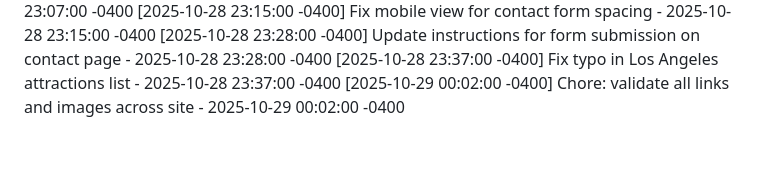
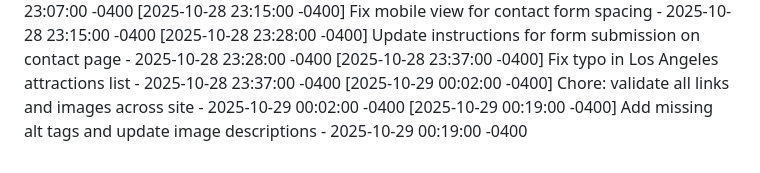
Before and after one commit to avilanoslen2006-png/CaliforniaCityExplorer, a Markdown page: COMMIT_HISTORY.md, the part around the change. GitHub-like rendering.

Commit message:
Add missing alt tags and update image descriptions

```diff
--- a/COMMIT_HISTORY.md
+++ b/COMMIT_HISTORY.md
@@ -42,3 +42,4 @@
 [2025-10-28 23:28:00 -0400] Update instructions for form submission on contact page - 2025-10-28 23:28:00 -0400
 [2025-10-28 23:37:00 -0400] Fix typo in Los Angeles attractions list - 2025-10-28 23:37:00 -0400
 [2025-10-29 00:02:00 -0400] Chore: validate all links and images across site - 2025-10-29 00:02:00 -0400
+[2025-10-29 00:19:00 -0400] Add missing alt tags and update image descriptions - 2025-10-29 00:19:00 -0400
```
